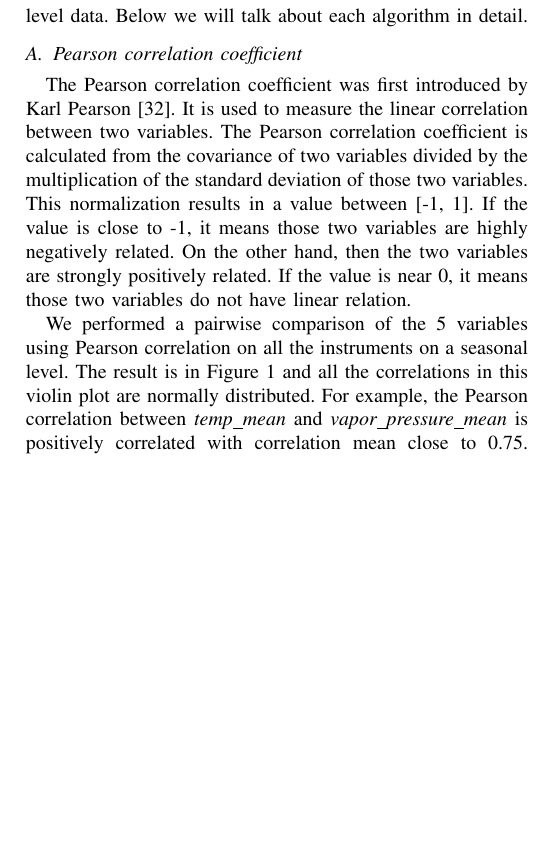
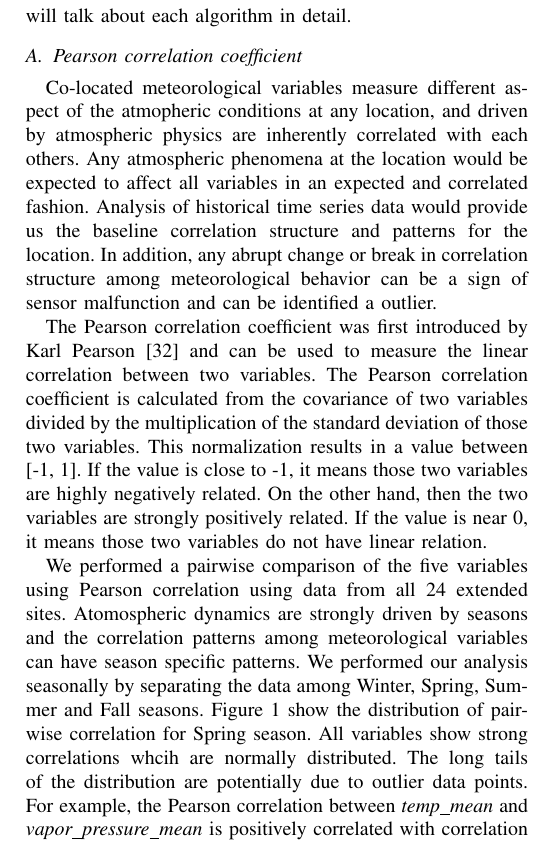
Before and after one commit to YupingLu/Outlier_paper, a LaTeX paper (Lu_ICDM_2018.tex, which reads methodology.tex): part of one column of page 3 of 8, cut so that both start at the same text, the shorter picture padded with empty space. Compiled offline with pdfLaTeX; a missing font is replaced by an installed copy or a similar font; a LaTeX package or settings file that is missing is left out.

Commit message:
Partial edits to methodology section.

```diff
--- a/methodology.tex
+++ b/methodology.tex
@@ -15,8 +18,18 @@ all the 5 variables into the same scale based on the second level
 data. Below we will talk about each algorithm in detail.
 
 \subsection{Pearson correlation coefficient}
+Co-located meteorological variables measure different aspect of the
+atmopheric conditions at any location, and driven by atmospheric physics
+are inherently correlated with each others. Any atmospheric phenomena at
+the location would be expected to affect all variables in an expected
+and correlated fashion.  Analysis of historical time
+series data would provide us the baseline correlation structure and
+patterns for the location. In addition, any abrupt change or break in
+correlation structure among meteorological behavior can be a sign of
+sensor malfunction and can be identified a outlier.
+
 The Pearson correlation coefficient was first introduced by Karl
-Pearson\cite{pearson1895note}. It is used to measure the linear
+Pearson\cite{pearson1895note} and can be used to measure the linear
 correlation between two variables. The Pearson correlation coefficient
 is calculated from the covariance of two variables divided by the
 multiplication of the standard deviation of those two variables. This
@@ -33,10 +46,16 @@ relation.
     \label{fig:pc}
 \end{figure*}
 
-We performed a pairwise comparison of the 5 variables using Pearson
-correlation on all the instruments on a seasonal level. The result is in
-Figure~\ref{fig:pc} and all the correlations in this violin plot are
-normally distributed. For example, the Pearson correlation between
+We performed a pairwise comparison of the five variables using Pearson
+correlation using data from all 24 extended sites. Atomospheric
+dynamics are strongly driven by seasons and the correlation patterns
+among meteorological variables can have season specific patterns. We
+performed our analysis seasonally by separating the data among Winter, Spring,
+Summer and Fall seasons. Figure~\ref{fig:pc} show the distribution of
+pairwise correlation for Spring season. All variables show strong
+correlations whcih are normally distributed. The long tails of the
+distribution are potentially due to outlier data points.
+For example, the Pearson correlation between
 \textit{temp\_mean} and \textit{vapor\_pressure\_mean} is positively
 correlated with correlation mean close to 0.75. And the Pearson
 correlation between \textit{atmos\_pressure} and \textit{temp\_mean} is
```
Also changed, not shown: methodology.tex (5 more changed lines).
